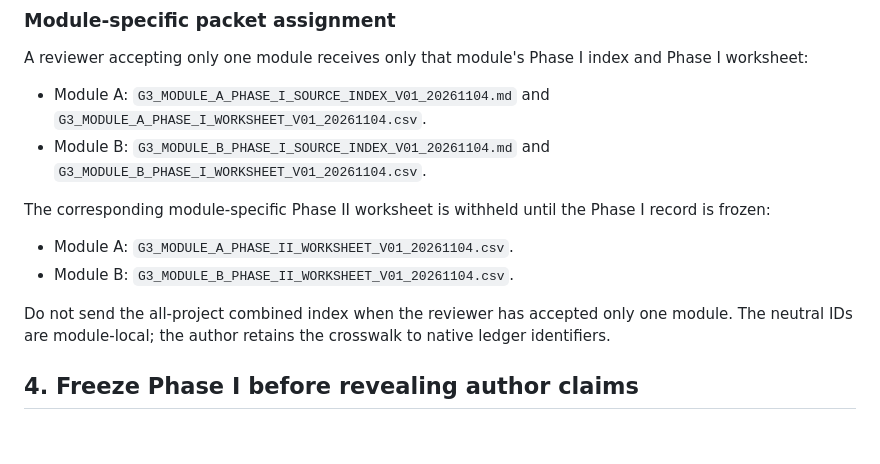
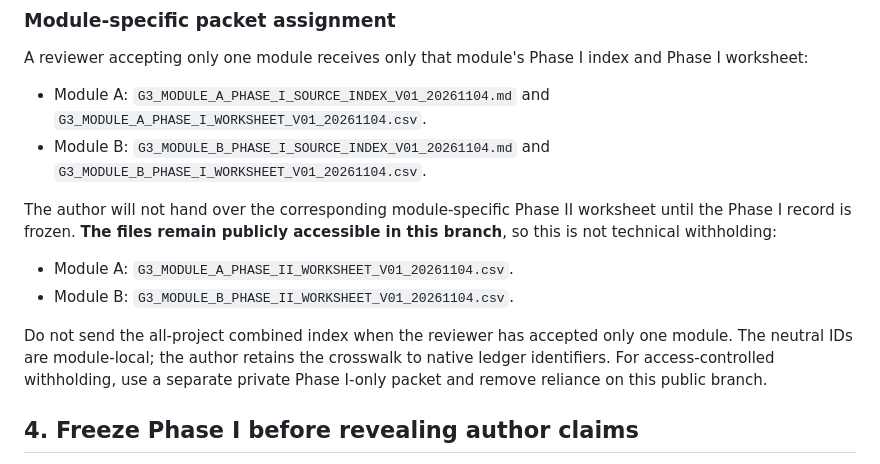
Before and after one commit to GBX-Max1220/maxguo.dev, a Markdown page: docs/critical-inquiry/G3_INDEPENDENT_REVIEW_PROTOCOL_V01_20261104.md, the part around the change. GitHub-like rendering; blank space fills up the shorter version.

Commit message:
docs(review): clarify Phase II is withheld by handoff only, not technically access-controlled

```diff
--- a/docs/critical-inquiry/G3_INDEPENDENT_REVIEW_PROTOCOL_V01_20261104.md
+++ b/docs/critical-inquiry/G3_INDEPENDENT_REVIEW_PROTOCOL_V01_20261104.md
@@ -71,11 +71,11 @@ A reviewer accepting only one module receives only that module's Phase I index a
 - Module A: `G3_MODULE_A_PHASE_I_SOURCE_INDEX_V01_20261104.md` and `G3_MODULE_A_PHASE_I_WORKSHEET_V01_20261104.csv`.
 - Module B: `G3_MODULE_B_PHASE_I_SOURCE_INDEX_V01_20261104.md` and `G3_MODULE_B_PHASE_I_WORKSHEET_V01_20261104.csv`.
 
-The corresponding module-specific Phase II worksheet is withheld until the Phase I record is frozen:
+The author will not hand over the corresponding module-specific Phase II worksheet until the Phase I record is frozen. **The files remain publicly accessible in this branch**, so this is not technical withholding:
 - Module A: `G3_MODULE_A_PHASE_II_WORKSHEET_V01_20261104.csv`.
 - Module B: `G3_MODULE_B_PHASE_II_WORKSHEET_V01_20261104.csv`.
 
-Do not send the all-project combined index when the reviewer has accepted only one module. The neutral IDs are module-local; the author retains the crosswalk to native ledger identifiers.
+Do not send the all-project combined index when the reviewer has accepted only one module. The neutral IDs are module-local; the author retains the crosswalk to native ledger identifiers. For access-controlled withholding, use a separate private Phase I-only packet and remove reliance on this public branch.
 
 ## 4. Freeze Phase I before revealing author claims
 
```
